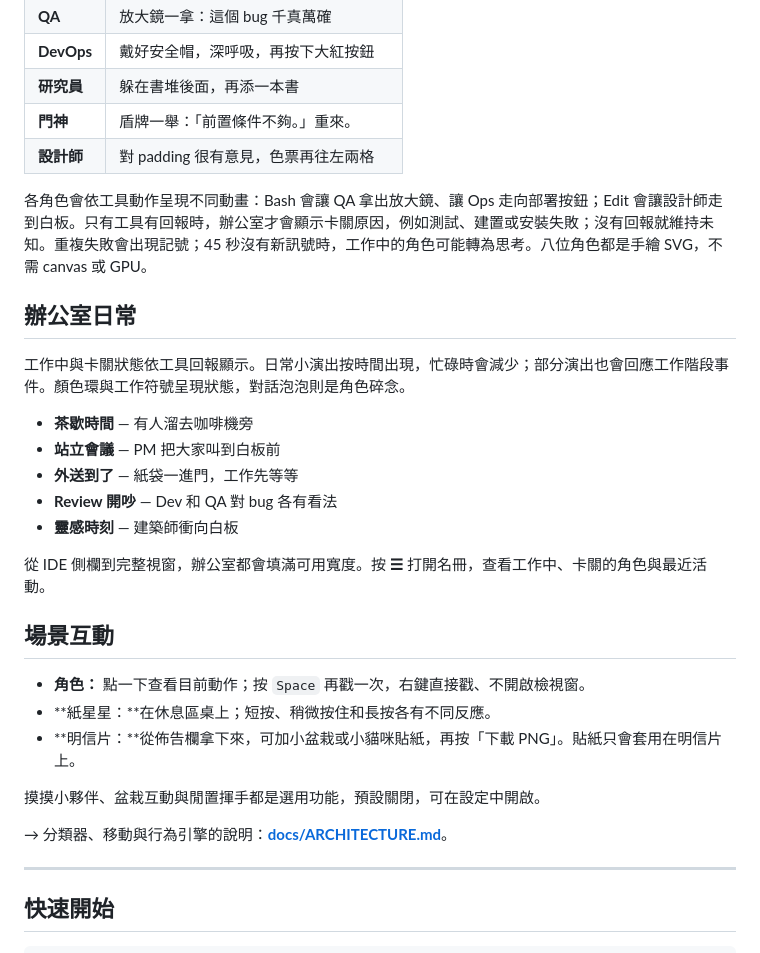
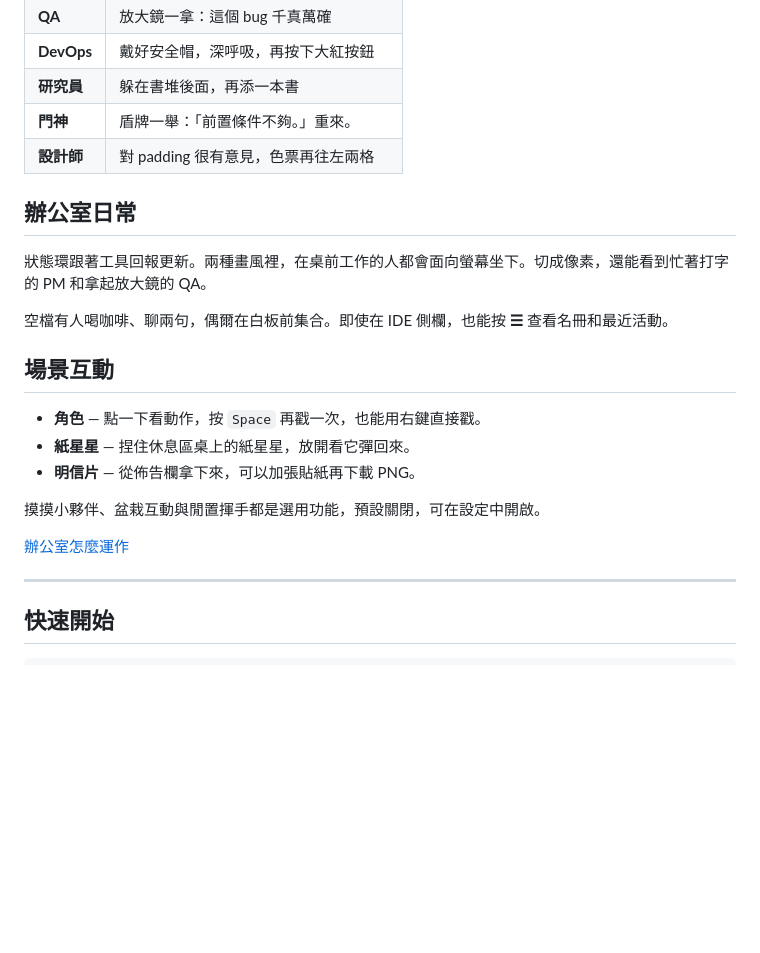
Before and after one commit to KbWen/agent-virtual-office, a Markdown page: README.zh-TW.md, the part around one of its changes. GitHub-like rendering; blank space fills up the shorter version.

```diff
--- a/README.zh-TW.md
+++ b/README.zh-TW.md
@@ -60,29 +47,21 @@
 | **門神** | 盾牌一舉：「前置條件不夠。」重來。 |
 | **設計師** | 對 padding 很有意見，色票再往左兩格 |
 
-各角色會依工具動作呈現不同動畫：Bash 會讓 QA 拿出放大鏡、讓 Ops 走向部署按鈕；Edit 會讓設計師走到白板。只有工具有回報時，辦公室才會顯示卡關原因，例如測試、建置或安裝失敗；沒有回報就維持未知。重複失敗會出現記號；45 秒沒有新訊號時，工作中的角色可能轉為思考。八位角色都是手繪 SVG，不需 canvas 或 GPU。
-
 ## 辦公室日常
 
-工作中與卡關狀態依工具回報顯示。日常小演出按時間出現，忙碌時會減少；部分演出也會回應工作階段事件。顏色環與工作符號呈現狀態，對話泡泡則是角色碎念。
+狀態環跟著工具回報更新。兩種畫風裡，在桌前工作的人都會面向螢幕坐下。切成像素，還能看到忙著打字的 PM 和拿起放大鏡的 QA。
 
-- **茶歇時間** — 有人溜去咖啡機旁
-- **站立會議** — PM 把大家叫到白板前
-- **外送到了** — 紙袋一進門，工作先等等
-- **Review 開吵** — Dev 和 QA 對 bug 各有看法
-- **靈感時刻** — 建築師衝向白板
-
-從 IDE 側欄到完整視窗，辦公室都會填滿可用寬度。按 **☰** 打開名冊，查看工作中、卡關的角色與最近活動。
+空檔有人喝咖啡、聊兩句，偶爾在白板前集合。即使在 IDE 側欄，也能按 **☰** 查看名冊和最近活動。
 
 ## 場景互動
 
-- **角色：** 點一下查看目前動作；按 `Space` 再戳一次，右鍵直接戳、不開啟檢視窗。
-- **紙星星：**在休息區桌上；短按、稍微按住和長按各有不同反應。
-- **明信片：**從佈告欄拿下來，可加小盆栽或小貓咪貼紙，再按「下載 PNG」。貼紙只會套用在明信片上。
+- **角色** — 點一下看動作，按 `Space` 再戳一次，也能用右鍵直接戳。
+- **紙星星** — 捏住休息區桌上的紙星星，放開看它彈回來。
+- **明信片** — 從佈告欄拿下來，可以加張貼紙再下載 PNG。
 
 摸摸小夥伴、盆栽互動與閒置揮手都是選用功能，預設關閉，可在設定中開啟。
 
-→ 分類器、移動與行為引擎的說明：**[docs/ARCHITECTURE.md](docs/ARCHITECTURE.md)**。
+[辦公室怎麼運作](docs/ARCHITECTURE.md)
 
 ---
 
```
Also changed, not shown: other parts of README.zh-TW.md (+15 -28 lines), README.md (+24 -40 lines), docs/assets/pixel/desk-closeup.jpg (added), 1 other file.
